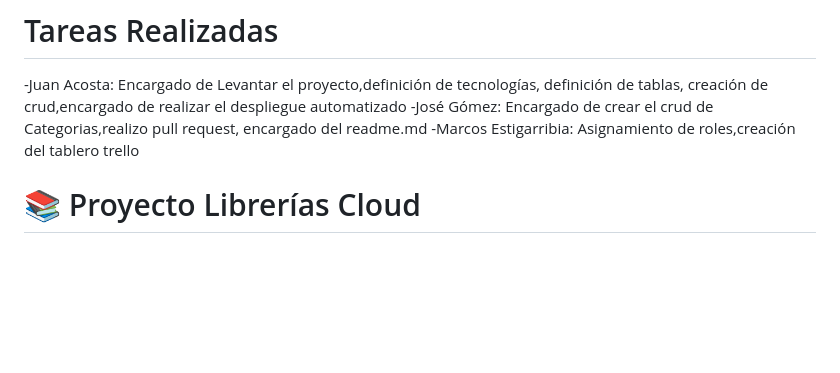
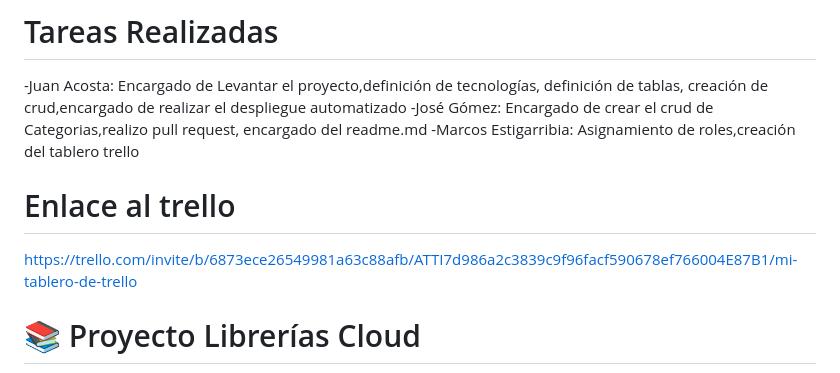
Before and after one commit to juancosta001/proyecto_librerias_cloud, a Markdown page: README.md, the part around the change. Drawn GitHub-style; blank space fills up the shorter version.

Commit message:
Se agrega el enlace al tablero de trello, en donde estan todas las tareas

```diff
--- a/README.md
+++ b/README.md
@@ -14,6 +14,8 @@ Contraseña: admin
 -José Gómez: Encargado de crear el crud de Categorias,realizo pull request, encargado del readme.md
 -Marcos Estigarribia: Asignamiento de roles,creación del tablero trello
 
+# Enlace al trello
+https://trello.com/invite/b/6873ece26549981a63c88afb/ATTI7d986a2c3839c9f96facf590678ef766004E87B1/mi-tablero-de-trello
 
 # 📚 Proyecto Librerías Cloud
 
```
